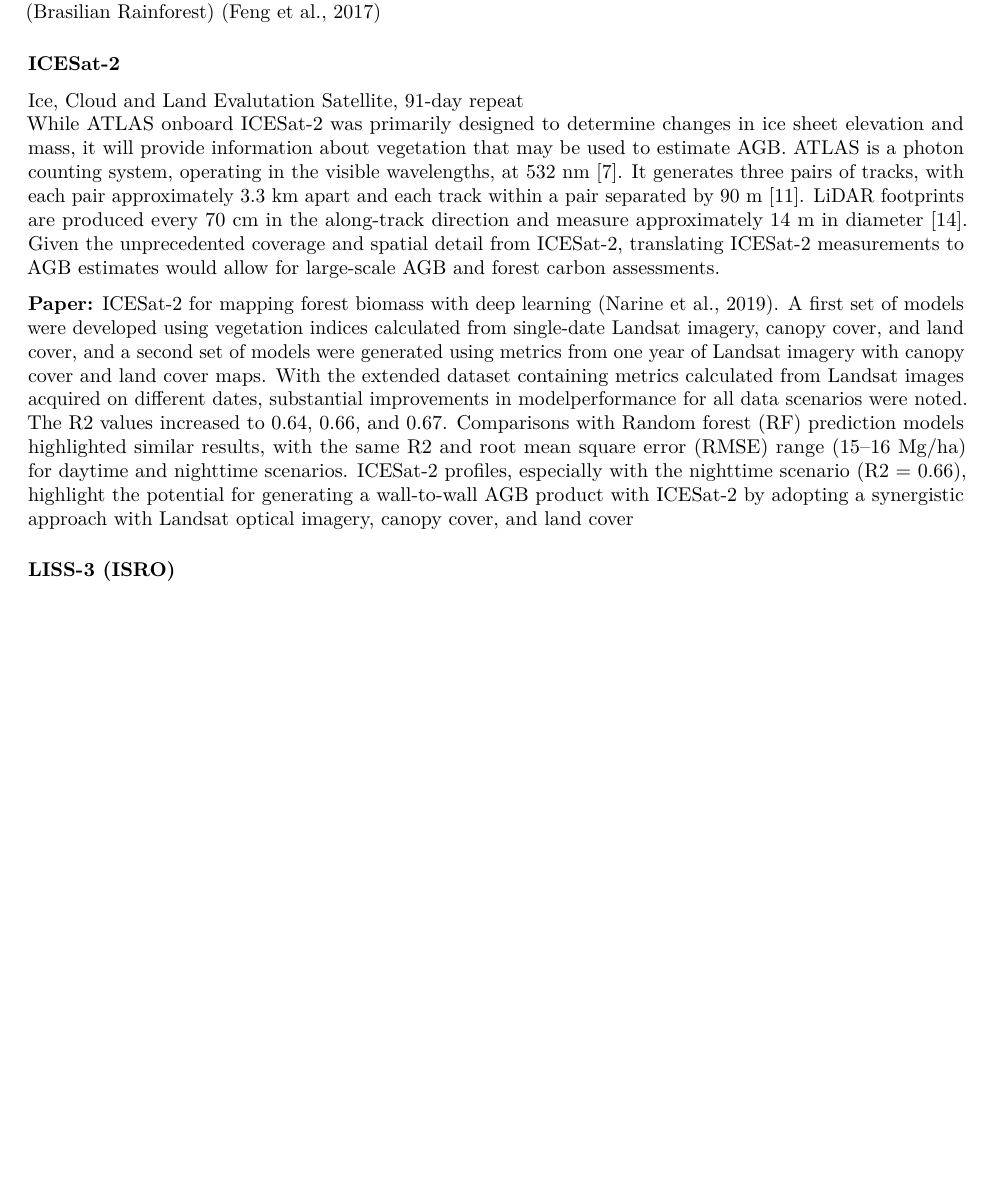
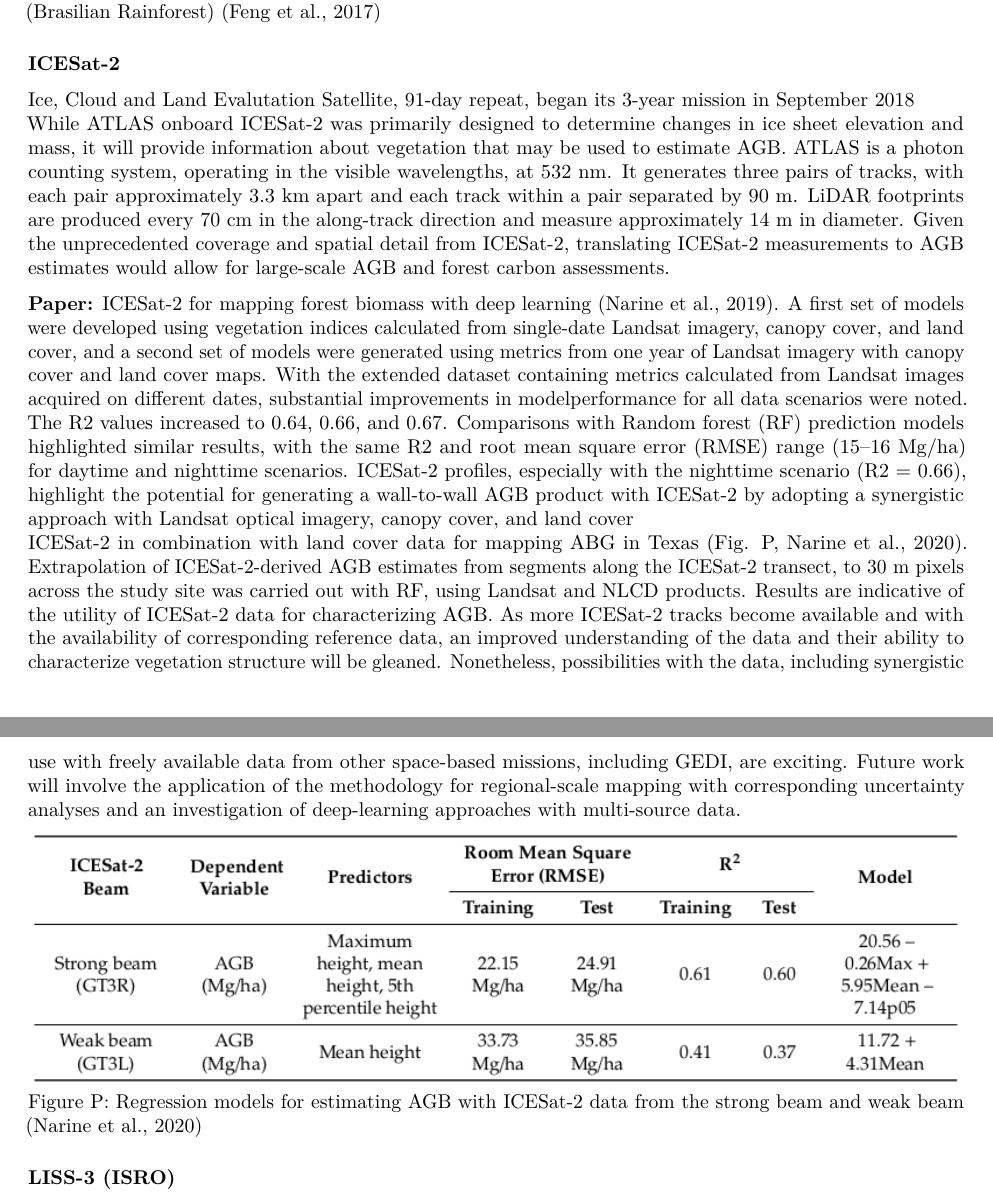
Before and after one commit to dragonfly-science/csm-test, an R Markdown document (main.Rmd): part of page 17 of 22 before the commit and two parts of pages 17 and 18 of 23 after it, the two joined at a grey line, cut so that both start at the same text, the shorter picture padded with empty space. Rendered offline with R 4.5, knitr and Pandoc, then LaTeX, with nearby package versions.

Commit message:
added narine 2020 and duncanson (both icesat)

```diff
--- a/main.Rmd
+++ b/main.Rmd
@@ -412,21 +430,21 @@ ESA is offering access to the full RapidEye archive for scientific research and
 
 ### ICESat-2
 
-Ice, Cloud and Land Evalutation Satellite, 91-day repeat
+Ice, Cloud and Land Evalutation Satellite, 91-day repeat, began its 3-year mission in September 2018
 \
-While ATLAS onboard ICESat-2 was primarily designed to determine changes in ice sheet elevation
-and mass, it will provide information about vegetation that may be used to estimate AGB. ATLAS
-is a photon counting system, operating in the visible wavelengths, at 532 nm [7]. It generates three
-pairs of tracks, with each pair approximately 3.3 km apart and each track within a pair separated
-by 90 m [11]. LiDAR footprints are produced every 70 cm in the along-track direction and measure
-approximately 14 m in diameter [14]. Given the unprecedented coverage and spatial detail from
-ICESat-2, translating ICESat-2 measurements to AGB estimates would allow for large-scale AGB and
-forest carbon assessments.
+While ATLAS onboard ICESat-2 was primarily designed to determine changes in ice sheet elevation and mass, it will provide information about vegetation that may be used to estimate AGB. ATLAS is a photon counting system, operating in the visible wavelengths, at 532 nm. It generates three pairs of tracks, with each pair approximately 3.3 km apart and each track within a pair separated by 90 m. LiDAR footprints are produced every 70 cm in the along-track direction and measure approximately 14 m in diameter. Given the unprecedented coverage and spatial detail from ICESat-2, translating ICESat-2 measurements to AGB estimates would allow for large-scale AGB and forest carbon assessments.
 
 __Paper:__
 ICESat-2 for mapping forest biomass with deep learning (Narine et al., 2019). A first set of models were developed using vegetation indices
 calculated from single-date Landsat imagery, canopy cover, and land cover, and a second set of models were generated using metrics from one year of Landsat imagery with canopy cover and land cover maps. With the extended dataset containing metrics calculated from Landsat images acquired on different dates, substantial improvements in modelperformance for all data scenarios were noted. The R2 values increased to 0.64, 0.66, and 0.67. Comparisons with Random forest (RF) prediction models highlighted similar results, with the same R2 and root mean square error (RMSE) range (15–16 Mg/ha) for daytime and nighttime scenarios. ICESat-2 profiles, especially with the nighttime scenario (R2 = 0.66), highlight the potential for generating a wall-to-wall AGB product with ICESat-2 by adopting a synergistic approach with Landsat optical imagery, canopy cover, and land cover
+\
+ICESat-2 in combination with land cover data for mapping ABG in Texas (Fig. P, Narine et al., 2020). Extrapolation of ICESat-2-derived AGB estimates from segments along the ICESat-2 transect, to 30 m pixels across the study site was carried out with RF, using
+Landsat and NLCD products. Results are indicative of the utility of ICESat-2 data for characterizing AGB. As more ICESat-2 tracks become available and with the availability of corresponding reference data, an improved understanding of the data and their ability to characterize vegetation structure will be gleaned. Nonetheless, possibilities with the data, including synergistic use with freely available
+data from other space-based missions, including GEDI, are exciting. Future work will involve the application of the methodology for regional-scale mapping with corresponding uncertainty analyses and an investigation of deep-learning approaches with multi-source data.
 
+![ICESat](figures/icesat.png)
+\
+Figure P: Regression models for estimating AGB with ICESat-2 data from the strong beam and weak beam (Narine et al., 2020)
 
 ### LISS-3 (ISRO)
 
```
Also changed, not shown: figures/icesat.png (added), main.pdf, main.Rmd (24 more changed lines), 2 other files.
